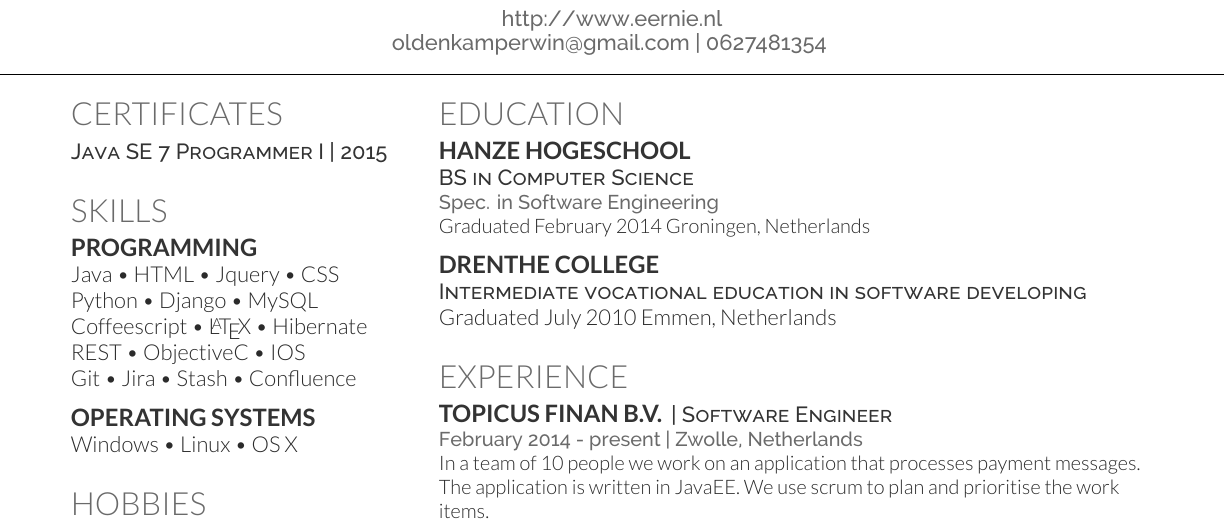
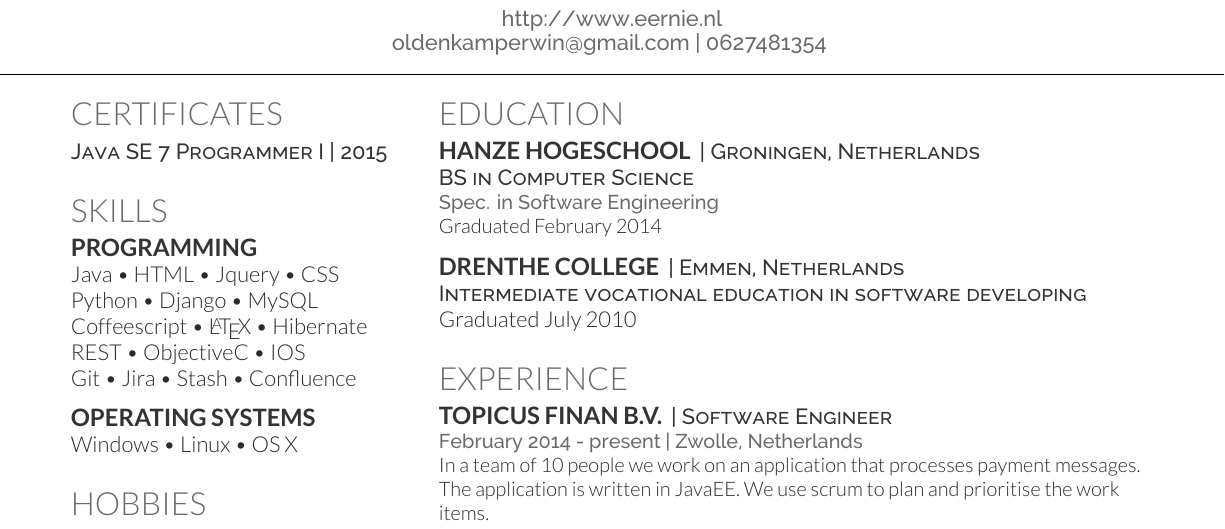
Before and after one commit to Eernie/Resume, a LaTeX CV (Resume.tex): part of the page, cut so that both start at the same text. Compiled offline with XeLaTeX.

Commit message:
move the place for education to the title

```diff
--- a/Resume.tex
+++ b/Resume.tex
@@ -136,16 +136,17 @@ LinkedIn://  \href{https://www.linkedin.com/in/erwinoldenkamp}{\custombold{erwin
 
 \section{Education}
 
-\runsubsection{Hanze hogeschool}\\
+\runsubsection{Hanze hogeschool}
+\descript{| Groningen, Netherlands }
 \descript{BS in Computer Science}
 \location{Spec. in Software Engineering}
 Graduated February 2014
-Groningen, Netherlands
 \sectionsep
 
-\runsubsection{Drenthe College}\\
+\runsubsection{Drenthe College}
+\descript{| Emmen, Netherlands }
 \descript{Intermediate vocational education in software developing}
-Graduated July 2010 Emmen, Netherlands
+Graduated July 2010
 \sectionsep
 
 %%%%%%%%%%%%%%%%%%%%%%%%%%%%%%%%%%%%%%
```
Also changed, not shown: Resume.pdf.
